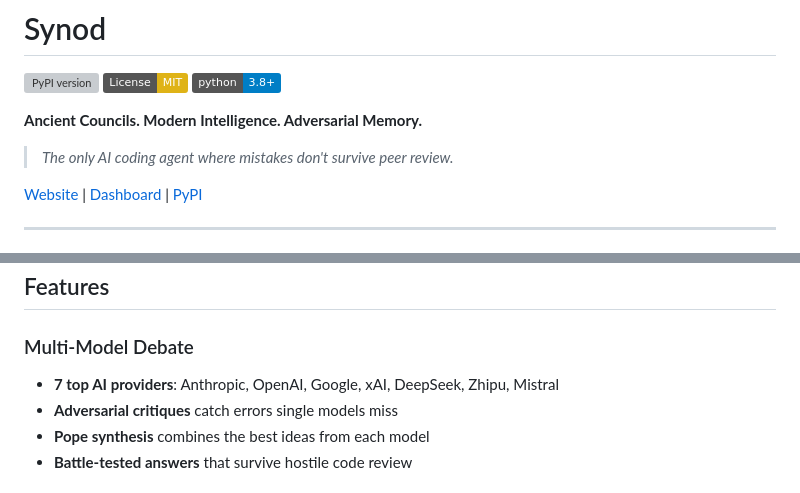
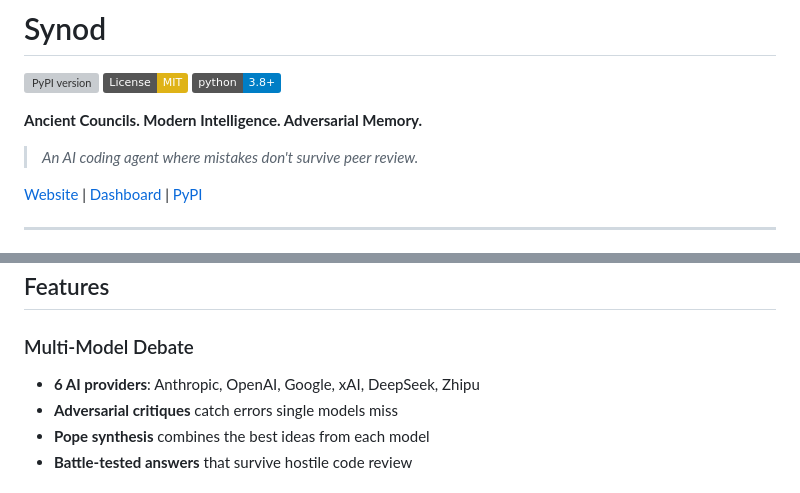
Before and after one commit to KekwanuLabs/synod-cli, a Markdown page: README.md, 2 parts joined by grey strips. GitHub-like rendering; badges without logos; grey boxes are pictures that could not be loaded.

Commit message:
Fix README accuracy
- Change 'The only AI coding agent' to 'An AI coding agent' (more accurate)
- Fix provider count: 7 -> 6 AI providers
- Remove Mistral from provider list (not supported)
- Verified: all slash commands documented are actually implemented
- Verified: pricing table matches actual pricing ($12 Pro, $29 Team)

```diff
--- a/README.md
+++ b/README.md
@@ -6,7 +6,7 @@
 
 **Ancient Councils. Modern Intelligence. Adversarial Memory.**
 
-> *The only AI coding agent where mistakes don't survive peer review.*
+> *An AI coding agent where mistakes don't survive peer review.*
 
 [Website](https://synod.run) | [Dashboard](https://synod.run/dashboard) | [PyPI](https://pypi.org/project/synod-cli/)
 
@@ -188,7 +188,7 @@ With Synod:
 ## Features
 
 ### Multi-Model Debate
-- **7 top AI providers**: Anthropic, OpenAI, Google, xAI, DeepSeek, Zhipu, Mistral
+- **6 AI providers**: Anthropic, OpenAI, Google, xAI, DeepSeek, Zhipu
 - **Adversarial critiques** catch errors single models miss
 - **Pope synthesis** combines the best ideas from each model
 - **Battle-tested answers** that survive hostile code review
```
